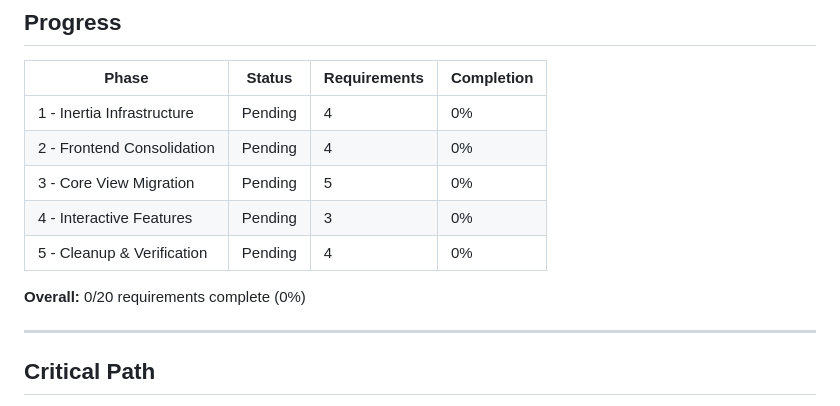
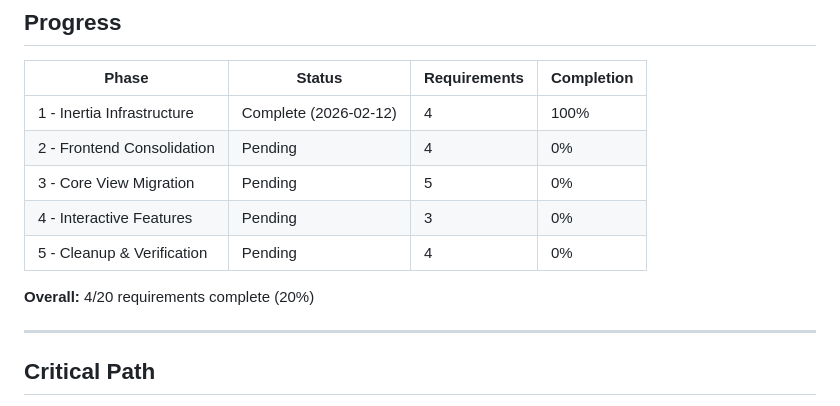
Before and after one commit to mattdennewitz/itsascout, a Markdown page: .planning/ROADMAP.md, the part around the change. Rendered like a GitHub page.

Commit message:
docs(phase-1): complete phase execution
Phase 1 (Inertia Infrastructure) verified — 4/4 must-haves passed.
All requirements delivered: INRT-01 through INRT-04.
Roadmap updated to 4/20 requirements (20%).

Co-Authored-By: Claude Opus 4.6 <noreply@anthropic.com>

```diff
--- a/.planning/ROADMAP.md
+++ b/.planning/ROADMAP.md
@@ -129,13 +129,13 @@ Plans:
 
 | Phase | Status | Requirements | Completion |
 |-------|--------|--------------|------------|
-| 1 - Inertia Infrastructure | Pending | 4 | 0% |
+| 1 - Inertia Infrastructure | Complete (2026-02-12) | 4 | 100% |
 | 2 - Frontend Consolidation | Pending | 4 | 0% |
 | 3 - Core View Migration | Pending | 5 | 0% |
 | 4 - Interactive Features | Pending | 3 | 0% |
 | 5 - Cleanup & Verification | Pending | 4 | 0% |
 
-**Overall:** 0/20 requirements complete (0%)
+**Overall:** 4/20 requirements complete (20%)
 
 ---
 
```
Also changed, not shown: 1 other file.
